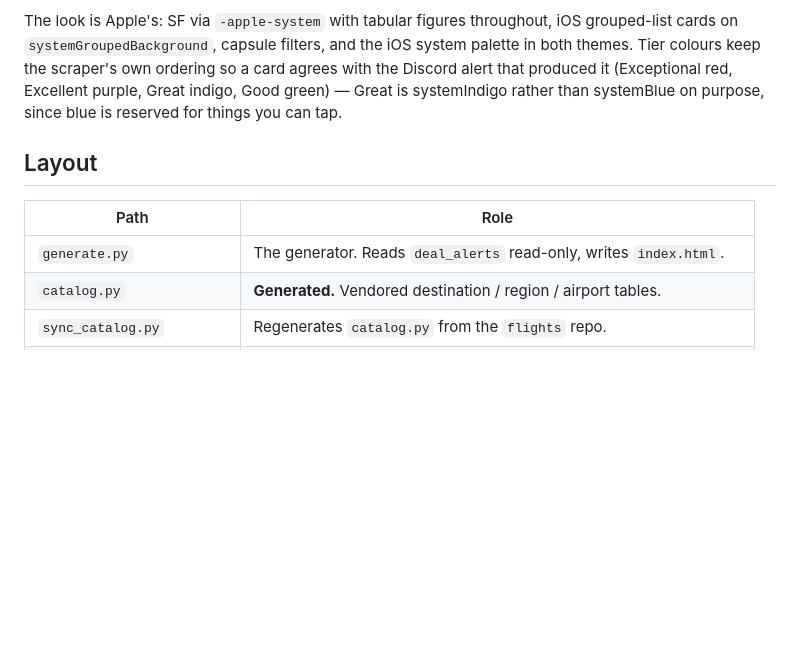
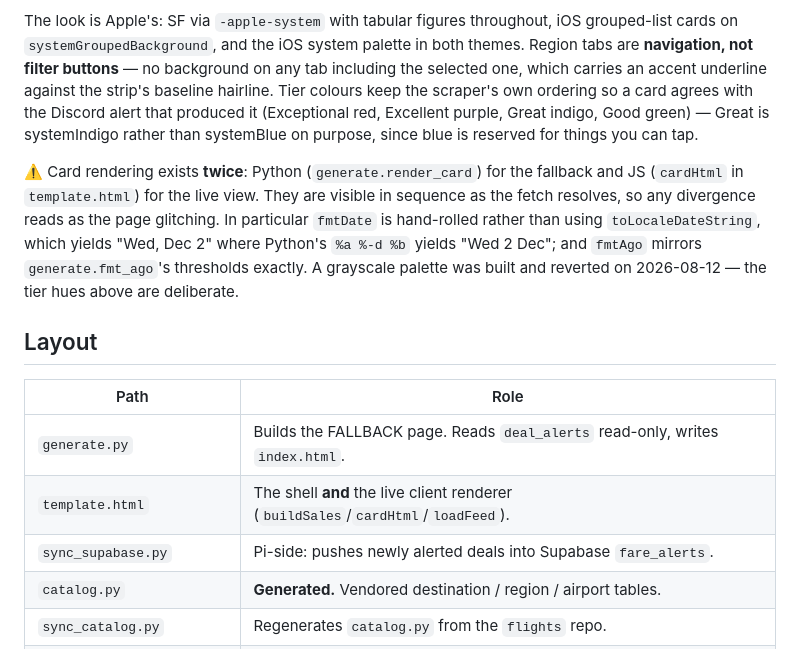
Before and after one commit to jayvanam/display-flights, a Markdown page: README.md, the part around one of its changes. Rendered like a GitHub page; blank space fills up the shorter version.

```diff
--- a/README.md
+++ b/README.md
@@ -56,16 +85,28 @@ button that does nothing.
 
 The look is Apple's: SF via `-apple-system` with tabular figures throughout, iOS
-grouped-list cards on `systemGroupedBackground`, capsule filters, and the iOS system
-palette in both themes. Tier colours keep the scraper's own ordering so a card agrees
-with the Discord alert that produced it (Exceptional red, Excellent purple, Great
-indigo, Good green) — Great is systemIndigo rather than systemBlue on purpose, since
-blue is reserved for things you can tap.
+grouped-list cards on `systemGroupedBackground`, and the iOS system palette in both
+themes. Region tabs are **navigation, not filter buttons** — no background on any tab
+including the selected one, which carries an accent underline against the strip's
+baseline hairline. Tier colours keep the scraper's own ordering so a card agrees with
+the Discord alert that produced it (Exceptional red, Excellent purple, Great indigo,
+Good green) — Great is systemIndigo rather than systemBlue on purpose, since blue is
+reserved for things you can tap.
+
+⚠️ Card rendering exists **twice**: Python (`generate.render_card`) for the fallback and
+JS (`cardHtml` in `template.html`) for the live view. They are visible in sequence as
+the fetch resolves, so any divergence reads as the page glitching. In particular
+`fmtDate` is hand-rolled rather than using `toLocaleDateString`, which yields
+"Wed, Dec 2" where Python's `%a %-d %b` yields "Wed 2 Dec"; and `fmtAgo` mirrors
+`generate.fmt_ago`'s thresholds exactly. A grayscale palette was built and reverted on
+2026-08-12 — the tier hues above are deliberate.
 
 ## Layout
 
 | Path | Role |
 |---|---|
-| `generate.py` | The generator. Reads `deal_alerts` read-only, writes `index.html`. |
+| `generate.py` | Builds the FALLBACK page. Reads `deal_alerts` read-only, writes `index.html`. |
+| `template.html` | The shell **and** the live client renderer (`buildSales`/`cardHtml`/`loadFeed`). |
+| `sync_supabase.py` | Pi-side: pushes newly alerted deals into Supabase `fare_alerts`. |
 | `catalog.py` | **Generated.** Vendored destination / region / airport tables. |
 | `sync_catalog.py` | Regenerates `catalog.py` from the `flights` repo. |
 | `publish.sh` | Pi-side cron entry: pull, generate, commit, push. |
```
Also changed, not shown: other parts of README.md (+99 -38 lines).
